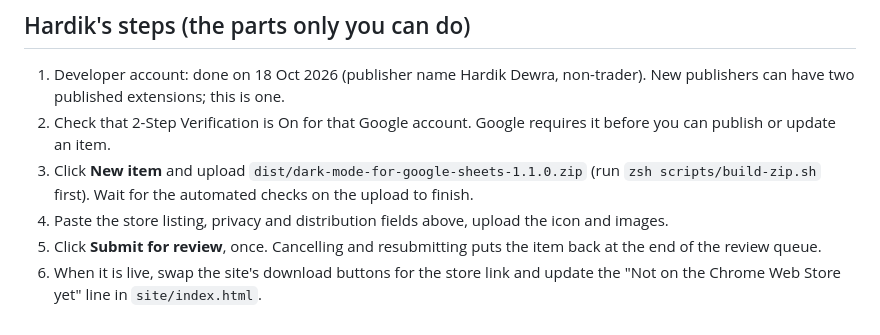
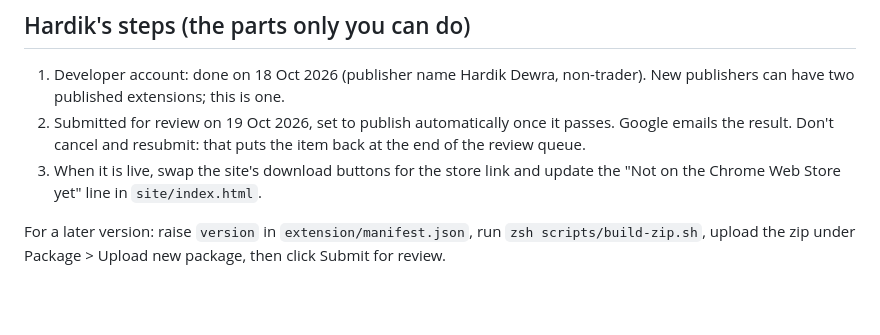
Before and after one commit to TheHardikDewra/sheets-dark-mode, a Markdown page: store/listing.md, the part around the change. Drawn GitHub-style; blank space fills up the shorter version.

Commit message:
Listing notes: submitted for review on 19 Oct 2026, publishes on approval

```diff
--- a/store/listing.md
+++ b/store/listing.md
@@ -104,12 +104,10 @@ No account or setup needed beyond any Google account. Open any Google Sheet (for
 
 1. Developer account: done on 18 Oct 2026 (publisher name Hardik Dewra, non-trader).
    New publishers can have two published extensions; this is one.
-2. Check that 2-Step Verification is On for that Google account. Google requires it before you can
-   publish or update an item.
-3. Click **New item** and upload `dist/dark-mode-for-google-sheets-1.1.0.zip` (run
-   `zsh scripts/build-zip.sh` first). Wait for the automated checks on the upload to finish.
-4. Paste the store listing, privacy and distribution fields above, upload the icon and images.
-5. Click **Submit for review**, once. Cancelling and resubmitting puts the item back at the end of
-   the review queue.
-6. When it is live, swap the site's download buttons for the store link and update the
+2. Submitted for review on 19 Oct 2026, set to publish automatically once it passes. Google emails
+   the result. Don't cancel and resubmit: that puts the item back at the end of the review queue.
+3. When it is live, swap the site's download buttons for the store link and update the
    "Not on the Chrome Web Store yet" line in `site/index.html`.
+
+For a later version: raise `version` in `extension/manifest.json`, run `zsh scripts/build-zip.sh`,
+upload the zip under Package > Upload new package, then click Submit for review.
```
